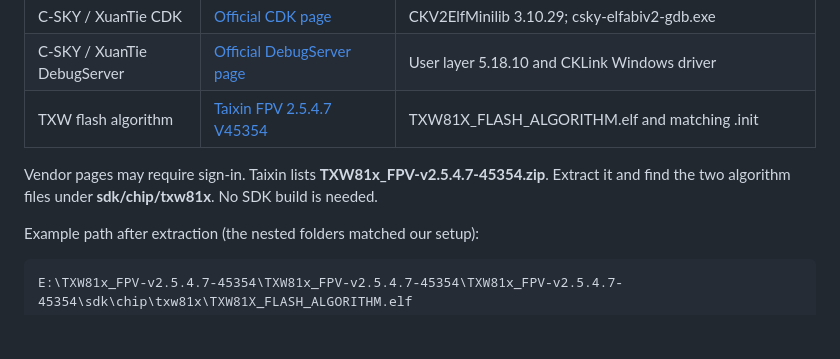
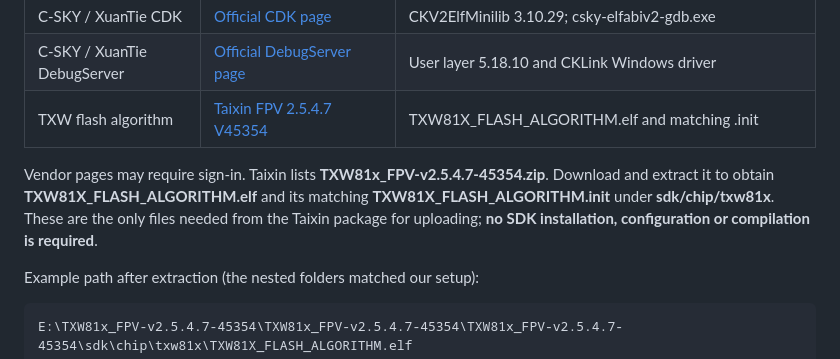
Before and after one commit to maddenste/Chouchin-899-latest-revision, a Markdown page: docs/TOOLS.md, the part around the change. Drawn GitHub-style; blank space fills up the shorter version.

Commit message:
Clarify SDK files needed for firmware uploads

```diff
--- a/docs/TOOLS.md
+++ b/docs/TOOLS.md
@@ -47,7 +47,11 @@ See [UART diagnosis and wiring](TROUBLESHOOTING.md#optional-uart-diagnosis).
 | C-SKY / XuanTie DebugServer | [Official DebugServer page](https://www.xrvm.cn/community/download?id=4453644425750450176) | User layer 5.18.10 and CKLink Windows driver |
 | TXW flash algorithm | [Taixin FPV 2.5.4.7 V45354](https://taixin-semi.com/zh/downloads/TXW81x_FPV-v2.5.4.7) | TXW81X_FLASH_ALGORITHM.elf and matching .init |
 
-Vendor pages may require sign-in. Taixin lists **TXW81x_FPV-v2.5.4.7-45354.zip**. Extract it and find the two algorithm files under **sdk/chip/txw81x**. No SDK build is needed.
+Vendor pages may require sign-in. Taixin lists **TXW81x_FPV-v2.5.4.7-45354.zip**.
+Download and extract it to obtain **TXW81X_FLASH_ALGORITHM.elf** and its matching
+**TXW81X_FLASH_ALGORITHM.init** under **sdk/chip/txw81x**. These are the only
+files needed from the Taixin package for uploading; **no SDK installation,
+configuration or compilation is required**.
 
 Example path after extraction (the nested folders matched our setup):
 
```
Also changed, not shown: docs/FLASHING.md (+3 -1 lines).
